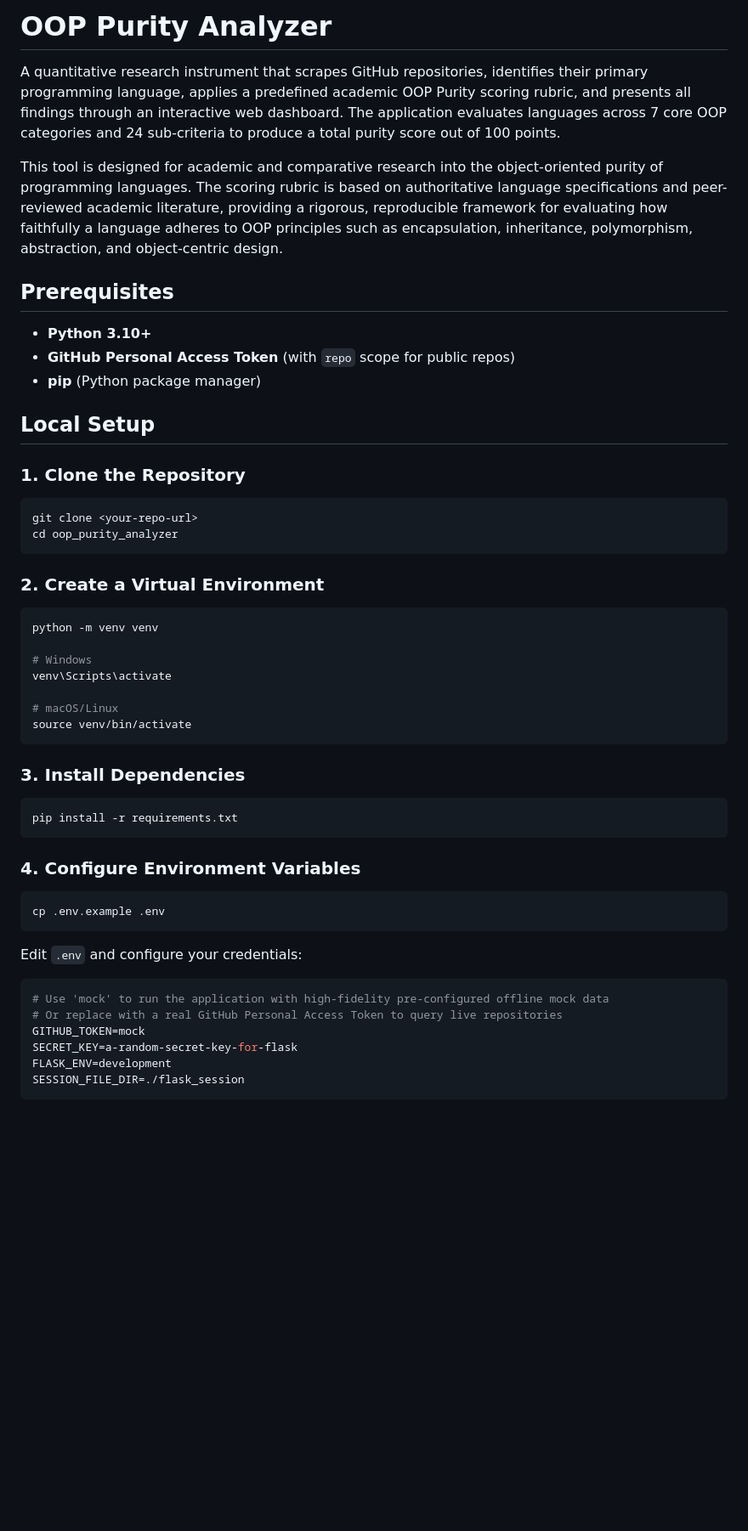
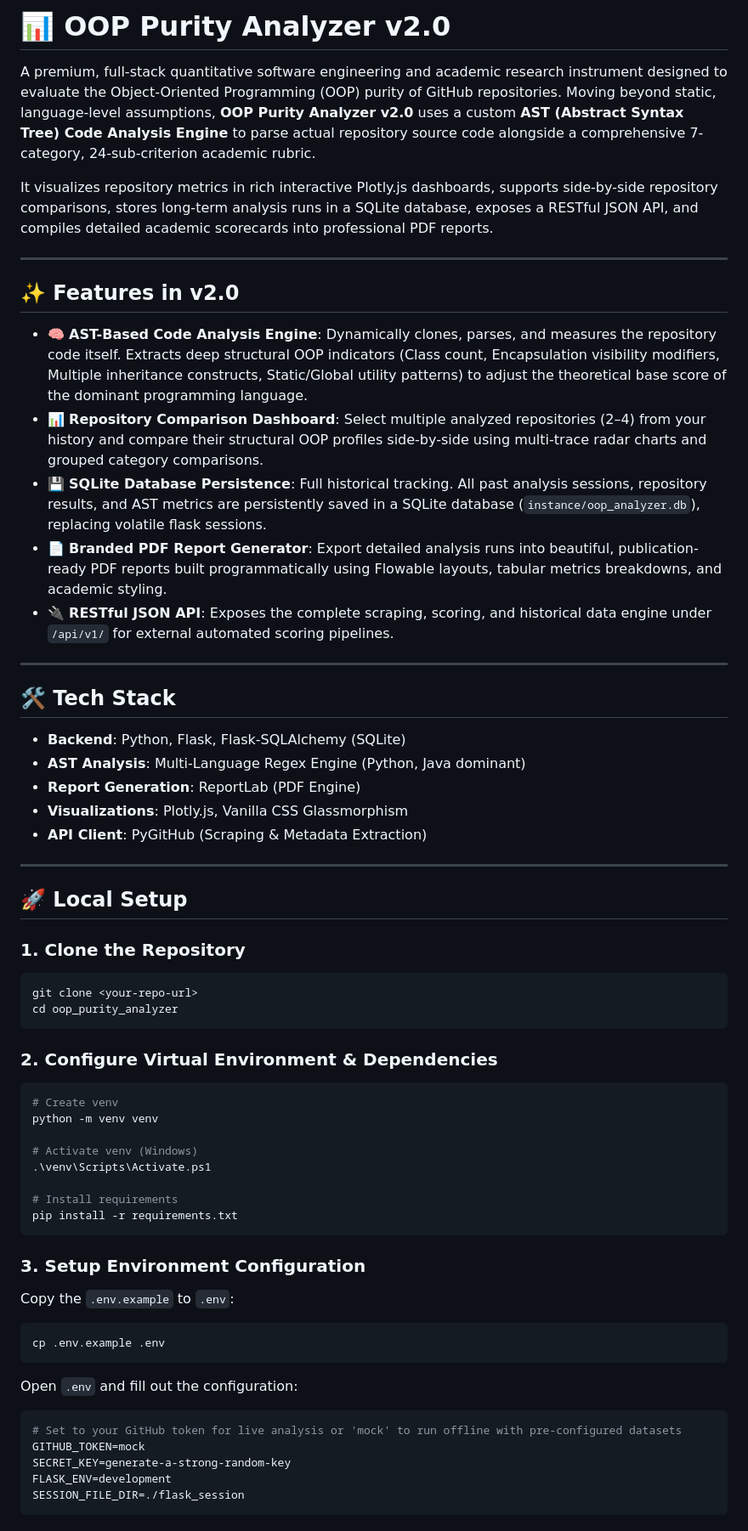
Before and after one commit to gyr0byte/OOP_Purity_Analyzer, a Markdown page: README.md, the part around one of its changes. Shown at 85% size. Rendered like a GitHub page; blank space fills up the shorter version.

````diff
--- a/README.md
+++ b/README.md
@@ -1,55 +1,61 @@
-# OOP Purity Analyzer
+# 📊 OOP Purity Analyzer v2.0
 
-A quantitative research instrument that scrapes GitHub repositories, identifies their primary programming language, applies a predefined academic OOP Purity scoring rubric, and presents all findings through an interactive web dashboard. The application evaluates languages across 7 core OOP categories and 24 sub-criteria to produce a total purity score out of 100 points.
+A premium, full-stack quantitative software engineering and academic research instrument designed to evaluate the Object-Oriented Programming (OOP) purity of GitHub repositories. Moving beyond static, language-level assumptions, **OOP Purity Analyzer v2.0** uses a custom **AST (Abstract Syntax Tree) Code Analysis Engine** to parse actual repository source code alongside a comprehensive 7-category, 24-sub-criterion academic rubric.
 
-This tool is designed for academic and comparative research into the object-oriented purity of programming languages. The scoring rubric is based on authoritative language specifications and peer-reviewed academic literature, providing a rigorous, reproducible framework for evaluating how faithfully a language adheres to OOP principles such as encapsulation, inheritance, polymorphism, abstraction, and object-centric design.
+It visualizes repository metrics in rich interactive Plotly.js dashboards, supports side-by-side repository comparisons, stores long-term analysis runs in a SQLite database, exposes a RESTful JSON API, and compiles detailed academic scorecards into professional PDF reports.
 
-## Prerequisites
+---
 
-- **Python 3.10+**
-- **GitHub Personal Access Token** (with `repo` scope for public repos)
-- **pip** (Python package manager)
+## ✨ Features in v2.0
 
-## Local Setup
+*   🧠 **AST-Based Code Analysis Engine**: Dynamically clones, parses, and measures the repository code itself. Extracts deep structural OOP indicators (Class count, Encapsulation visibility modifiers, Multiple inheritance constructs, Static/Global utility patterns) to adjust the theoretical base score of the dominant programming language.
+*   📊 **Repository Comparison Dashboard**: Select multiple analyzed repositories (2–4) from your history and compare their structural OOP profiles side-by-side using multi-trace radar charts and grouped category comparisons.
+*   💾 **SQLite Database Persistence**: Full historical tracking. All past analysis sessions, repository results, and AST metrics are persistently saved in a SQLite database (`instance/oop_analyzer.db`), replacing volatile flask sessions.
+*   📄 **Branded PDF Report Generator**: Export detailed analysis runs into beautiful, publication-ready PDF reports built programmatically using Flowable layouts, tabular metrics breakdowns, and academic styling.
+*   🔌 **RESTful JSON API**: Exposes the complete scraping, scoring, and historical data engine under `/api/v1/` for external automated scoring pipelines.
+
+---
+
+## 🛠️ Tech Stack
+
+*   **Backend**: Python, Flask, Flask-SQLAlchemy (SQLite)
+*   **AST Analysis**: Multi-Language Regex Engine (Python, Java dominant)
+*   **Report Generation**: ReportLab (PDF Engine)
+*   **Visualizations**: Plotly.js, Vanilla CSS Glassmorphism
+*   **API Client**: PyGitHub (Scraping & Metadata Extraction)
+
+---
+
+## 🚀 Local Setup
 
 ### 1. Clone the Repository
-
 ```bash
 git clone <your-repo-url>
 cd oop_purity_analyzer
 ```
 
-### 2. Create a Virtual Environment
-
-```bash
+### 2. Configure Virtual Environment & Dependencies
+```powershell
+# Create venv
 python -m venv venv
 
-# Windows
-venv\Scripts\activate
+# Activate venv (Windows)
+.\venv\Scripts\Activate.ps1
 
-# macOS/Linux
-source venv/bin/activate
-```
-
-### 3. Install Dependencies
-
-```bash
+# Install requirements
 pip install -r requirements.txt
 ```
 
-### 4. Configure Environment Variables
-
+### 3. Setup Environment Configuration
+Copy the `.env.example` to `.env`:
 ```bash
 cp .env.example .env
 ```
-
-Edit `.env` and configure your credentials:
-
+Open `.env` and fill out the configuration:
 ```ini
-# Use 'mock' to run the application with high-fidelity pre-configured offline mock data
-# Or replace with a real GitHub Personal Access Token to query live repositories
+# Set to your GitHub token for live analysis or 'mock' to run offline with pre-configured datasets
 GITHUB_TOKEN=mock
-SECRET_KEY=a-random-secret-key-for-flask
+SECRET_KEY=generate-a-strong-random-key
 FLASK_ENV=development
 SESSION_FILE_DIR=./flask_session
 ```
````
Also changed, not shown: other parts of README.md (+85 -116 lines).
